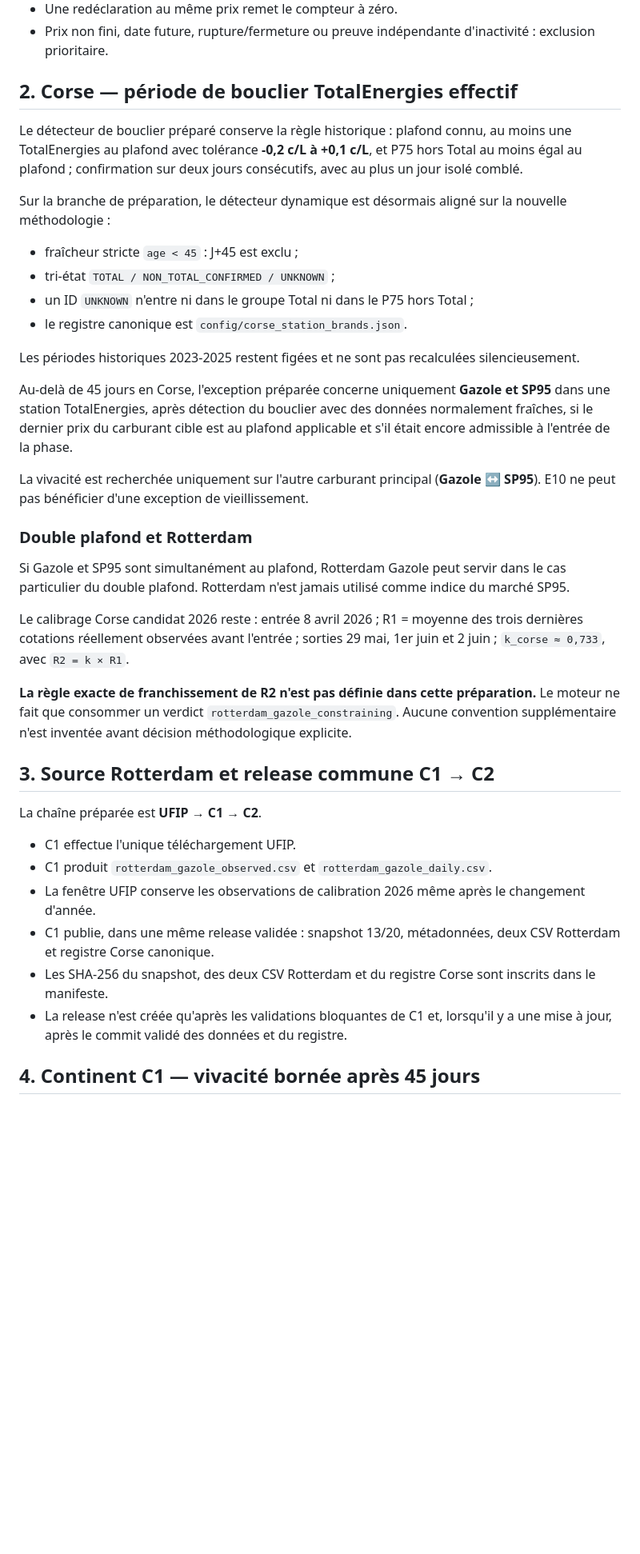
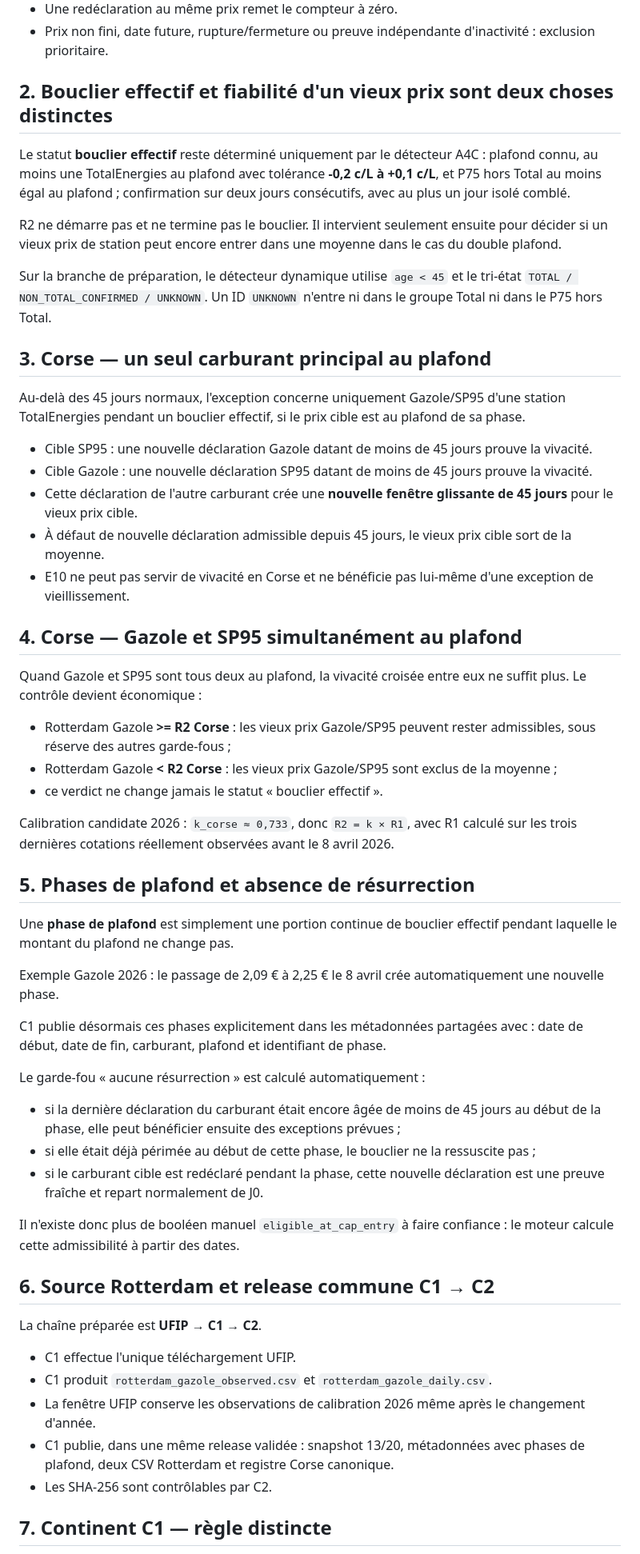
Before and after one commit to FredericP555/carburantscorse1, a Markdown page: docs/45d-shield-policy.md, the part around one of its changes. Shown at 80% size. Rendered like a GitHub page; blank space fills up the shorter version.

Commit message:
Document finalized shield reliability logic

```diff
--- a/docs/45d-shield-policy.md
+++ b/docs/45d-shield-policy.md
@@ -9,41 +9,59 @@
 - Une redéclaration au même prix remet le compteur à zéro.
 - Prix non fini, date future, rupture/fermeture ou preuve indépendante d'inactivité : exclusion prioritaire.
 
-## 2. Corse — période de bouclier TotalEnergies effectif
+## 2. Bouclier effectif et fiabilité d'un vieux prix sont deux choses distinctes
 
-Le détecteur de bouclier préparé conserve la règle historique : plafond connu, au moins une TotalEnergies au plafond avec tolérance **-0,2 c/L à +0,1 c/L**, et P75 hors Total au moins égal au plafond ; confirmation sur deux jours consécutifs, avec au plus un jour isolé comblé.
+Le statut **bouclier effectif** reste déterminé uniquement par le détecteur A4C : plafond connu, au moins une TotalEnergies au plafond avec tolérance **-0,2 c/L à +0,1 c/L**, et P75 hors Total au moins égal au plafond ; confirmation sur deux jours consécutifs, avec au plus un jour isolé comblé.
 
-Sur la branche de préparation, le détecteur dynamique est désormais aligné sur la nouvelle méthodologie :
+R2 ne démarre pas et ne termine pas le bouclier. Il intervient seulement ensuite pour décider si un vieux prix de station peut encore entrer dans une moyenne dans le cas du double plafond.
 
-- fraîcheur stricte `age < 45` : J+45 est exclu ;
-- tri-état `TOTAL / NON_TOTAL_CONFIRMED / UNKNOWN` ;
-- un ID `UNKNOWN` n'entre ni dans le groupe Total ni dans le P75 hors Total ;
-- le registre canonique est `config/corse_station_brands.json`.
+Sur la branche de préparation, le détecteur dynamique utilise `age < 45` et le tri-état `TOTAL / NON_TOTAL_CONFIRMED / UNKNOWN`. Un ID `UNKNOWN` n'entre ni dans le groupe Total ni dans le P75 hors Total.
 
-Les périodes historiques 2023-2025 restent figées et ne sont pas recalculées silencieusement.
+## 3. Corse — un seul carburant principal au plafond
 
-Au-delà de 45 jours en Corse, l'exception préparée concerne uniquement **Gazole et SP95** dans une station TotalEnergies, après détection du bouclier avec des données normalement fraîches, si le dernier prix du carburant cible est au plafond applicable et s'il était encore admissible à l'entrée de la phase.
+Au-delà des 45 jours normaux, l'exception concerne uniquement Gazole/SP95 d'une station TotalEnergies pendant un bouclier effectif, si le prix cible est au plafond de sa phase.
 
-La vivacité est recherchée uniquement sur l'autre carburant principal (**Gazole ↔ SP95**). E10 ne peut pas bénéficier d'une exception de vieillissement.
+- Cible SP95 : une nouvelle déclaration Gazole datant de moins de 45 jours prouve la vivacité.
+- Cible Gazole : une nouvelle déclaration SP95 datant de moins de 45 jours prouve la vivacité.
+- Cette déclaration de l'autre carburant crée une **nouvelle fenêtre glissante de 45 jours** pour le vieux prix cible.
+- À défaut de nouvelle déclaration admissible depuis 45 jours, le vieux prix cible sort de la moyenne.
+- E10 ne peut pas servir de vivacité en Corse et ne bénéficie pas lui-même d'une exception de vieillissement.
 
-### Double plafond et Rotterdam
+## 4. Corse — Gazole et SP95 simultanément au plafond
 
-Si Gazole et SP95 sont simultanément au plafond, Rotterdam Gazole peut servir dans le cas particulier du double plafond. Rotterdam n'est jamais utilisé comme indice du marché SP95.
+Quand Gazole et SP95 sont tous deux au plafond, la vivacité croisée entre eux ne suffit plus. Le contrôle devient économique :
 
-Le calibrage Corse candidat 2026 reste : entrée 8 avril 2026 ; R1 = moyenne des trois dernières cotations réellement observées avant l'entrée ; sorties 29 mai, 1er juin et 2 juin ; `k_corse ≈ 0,733`, avec `R2 = k × R1`.
+- Rotterdam Gazole **>= R2 Corse** : les vieux prix Gazole/SP95 peuvent rester admissibles, sous réserve des autres garde-fous ;
+- Rotterdam Gazole **< R2 Corse** : les vieux prix Gazole/SP95 sont exclus de la moyenne ;
+- ce verdict ne change jamais le statut « bouclier effectif ».
 
-**La règle exacte de franchissement de R2 n'est pas définie dans cette préparation.** Le moteur ne fait que consommer un verdict `rotterdam_gazole_constraining`. Aucune convention supplémentaire n'est inventée avant décision méthodologique explicite.
+Calibration candidate 2026 : `k_corse ≈ 0,733`, donc `R2 = k × R1`, avec R1 calculé sur les trois dernières cotations réellement observées avant le 8 avril 2026.
 
-## 3. Source Rotterdam et release commune C1 → C2
+## 5. Phases de plafond et absence de résurrection
+
+Une **phase de plafond** est simplement une portion continue de bouclier effectif pendant laquelle le montant du plafond ne change pas.
+
+Exemple Gazole 2026 : le passage de 2,09 € à 2,25 € le 8 avril crée automatiquement une nouvelle phase.
+
+C1 publie désormais ces phases explicitement dans les métadonnées partagées avec : date de début, date de fin, carburant, plafond et identifiant de phase.
+
+Le garde-fou « aucune résurrection » est calculé automatiquement :
+
+- si la dernière déclaration du carburant était encore âgée de moins de 45 jours au début de la phase, elle peut bénéficier ensuite des exceptions prévues ;
+- si elle était déjà périmée au début de cette phase, le bouclier ne la ressuscite pas ;
+- si le carburant cible est redéclaré pendant la phase, cette nouvelle déclaration est une preuve fraîche et repart normalement de J0.
+
+Il n'existe donc plus de booléen manuel `eligible_at_cap_entry` à faire confiance : le moteur calcule cette admissibilité à partir des dates.
+
+## 6. Source Rotterdam et release commune C1 → C2
 
 La chaîne préparée est **UFIP → C1 → C2**.
 
 - C1 effectue l'unique téléchargement UFIP.
 - C1 produit `rotterdam_gazole_observed.csv` et `rotterdam_gazole_daily.csv`.
 - La fenêtre UFIP conserve les observations de calibration 2026 même après le changement d'année.
-- C1 publie, dans une même release validée : snapshot 13/20, métadonnées, deux CSV Rotterdam et registre Corse canonique.
-- Les SHA-256 du snapshot, des deux CSV Rotterdam et du registre Corse sont inscrits dans le manifeste.
-- La release n'est créée qu'après les validations bloquantes de C1 et, lorsqu'il y a une mise à jour, après le commit validé des données et du registre.
+- C1 publie, dans une même release validée : snapshot 13/20, métadonnées avec phases de plafond, deux CSV Rotterdam et registre Corse canonique.
+- Les SHA-256 sont contrôlables par C2.
 
-## 4. Continent C1 — vivacité bornée après 45 jours
+## 7. Continent C1 — règle distincte
 
```
Also changed, not shown: other parts of docs/45d-shield-policy.md (+6 -14 lines).
